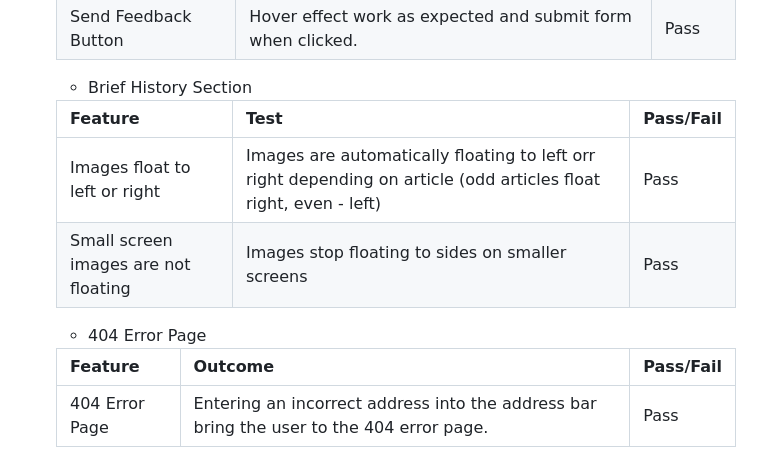
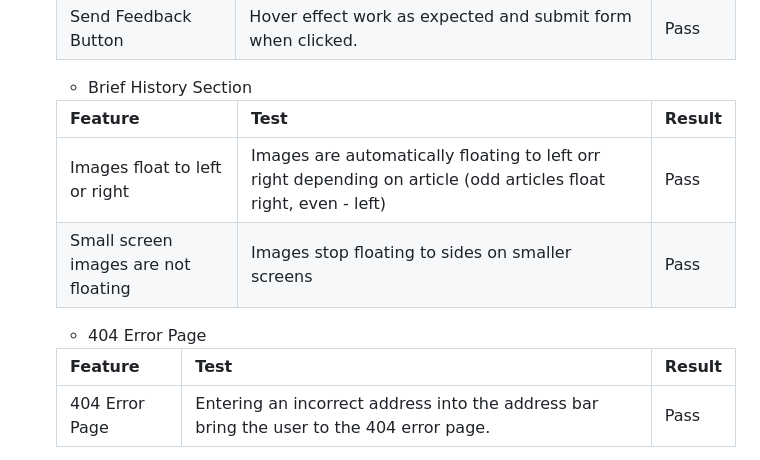
Before and after one commit to Tomosius/Vampyre, a Markdown page: README.md, the part around the change. Rendered like a GitHub page.

Commit message:
fixed gramma mistakes on readmee.mdd

```diff
--- a/README.md
+++ b/README.md
@@ -131,14 +131,14 @@ Microsoft Edge | No appearance, responsiveness nor functionality issues. | Pass
 
     - Brief History  Section
 
-    | Feature | Test | Pass/Fail |
+    | Feature | Test | Result |
     | --- | --- | --- |
     | Images float to left or right | Images are automatically floating to left orr right depending on article (odd articles float right, even - left) | Pass |
     | Small screen images are not floating | Images stop floating to sides on smaller screens | Pass |
 
     - 404 Error Page
 
-    | Feature | Outcome | Pass/Fail |
+    | Feature | Test | Result |
     | --- | --- | --- |
     | 404 Error Page | Entering an incorrect address into the address bar bring the user to the 404 error page. | Pass |
 
```
